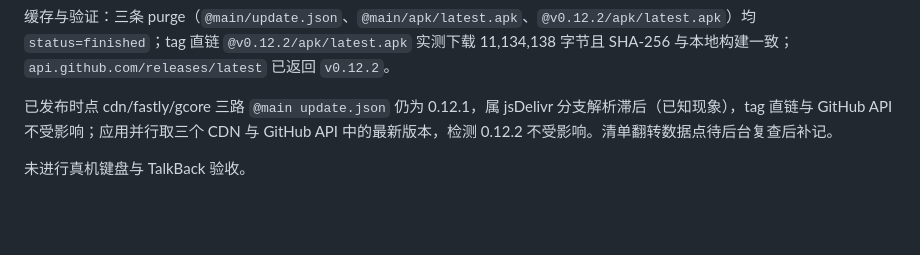
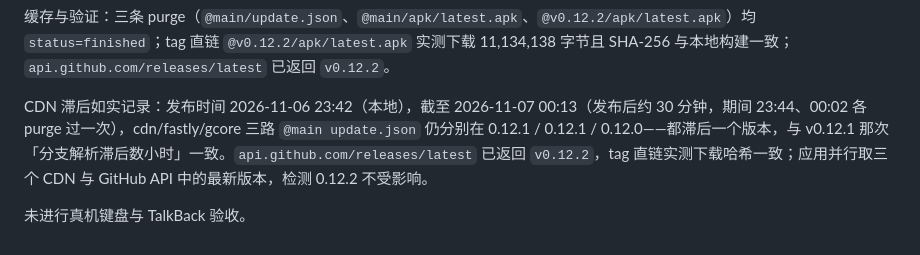
Before and after one commit to Ibis919/ExpenseTracker, a Markdown page: docs/releases/v0.12.2.md, the part around the change. Rendered like a GitHub page; blank space fills up the shorter version.

```diff
--- a/docs/releases/v0.12.2.md
+++ b/docs/releases/v0.12.2.md
@@ -24,6 +24,6 @@ v0.12.2 正式包（本地构建、仓库自有 keystore 签名）：包名 `com
 
 缓存与验证：三条 purge（`@main/update.json`、`@main/apk/latest.apk`、`@v0.12.2/apk/latest.apk`）均 `status=finished`；tag 直链 `@v0.12.2/apk/latest.apk` 实测下载 11,134,138 字节且 SHA-256 与本地构建一致；`api.github.com/releases/latest` 已返回 `v0.12.2`。
 
-已发布时点 cdn/fastly/gcore 三路 `@main update.json` 仍为 0.12.1，属 jsDelivr 分支解析滞后（已知现象），tag 直链与 GitHub API 不受影响；应用并行取三个 CDN 与 GitHub API 中的最新版本，检测 0.12.2 不受影响。清单翻转数据点待后台复查后补记。
+CDN 滞后如实记录：发布时间 2026-11-06 23:42（本地），截至 2026-11-07 00:13（发布后约 30 分钟，期间 23:44、00:02 各 purge 过一次），cdn/fastly/gcore 三路 `@main update.json` 仍分别在 0.12.1 / 0.12.1 / 0.12.0——都滞后一个版本，与 v0.12.1 那次「分支解析滞后数小时」一致。`api.github.com/releases/latest` 已返回 `v0.12.2`，tag 直链实测下载哈希一致；应用并行取三个 CDN 与 GitHub API 中的最新版本，检测 0.12.2 不受影响。
 
 未进行真机键盘与 TalkBack 验收。
```
Also changed, not shown: 仓库操作记录.md (+1 -1 lines).
